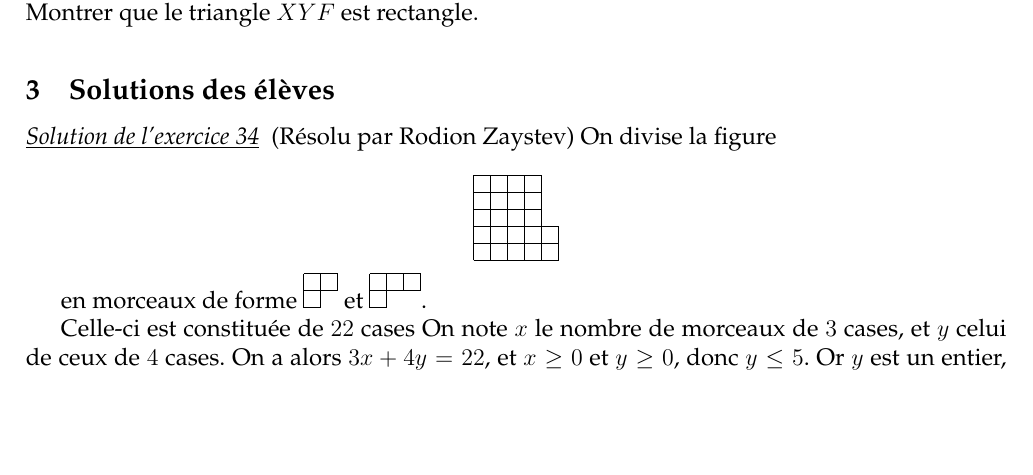
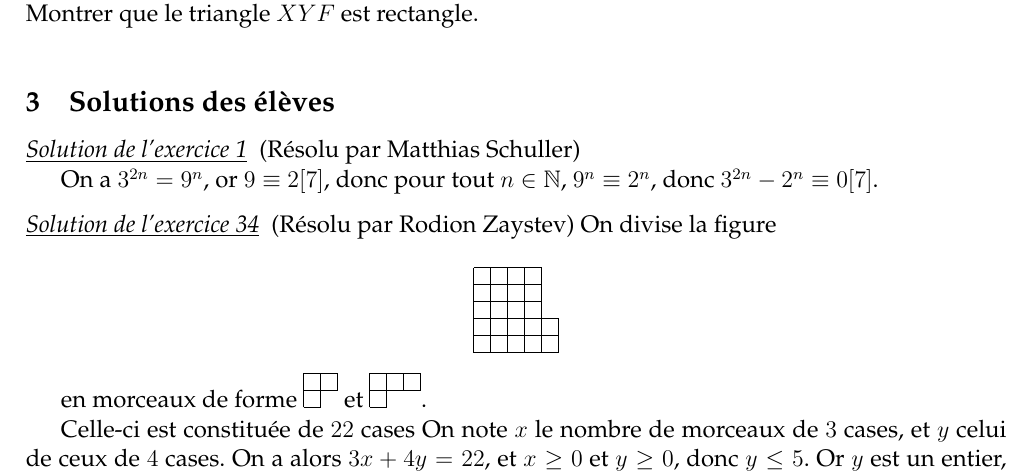
Before and after one commit to felixll/stage2016, a LaTeX book (poly.tex, which reads muraille/solutions.tex): part of page 48 of 52, cut so that both start at the same text, the shorter picture padded with empty space. Compiled offline with pdfLaTeX.

Commit message:
Ajout solution exercice 1

```diff
--- a/muraille/solutions.tex
+++ b/muraille/solutions.tex
@@ -1,3 +1,13 @@
+\begin{sol}[1](Résolu par Matthias Schuller)
+
+On a $3^{2n}=9^n$,
+or $9 \equiv 2 [7]$,
+donc pour tout $n \in \mathbb{N}$, $9^n \equiv 2^n$,
+donc $3^{2n}-2^n \equiv 0 [7]$.
+
+\end{sol}
+
+
 \begin{sol}[34](Résolu par Rodion Zaystev)
 On divise la figure
 
```
